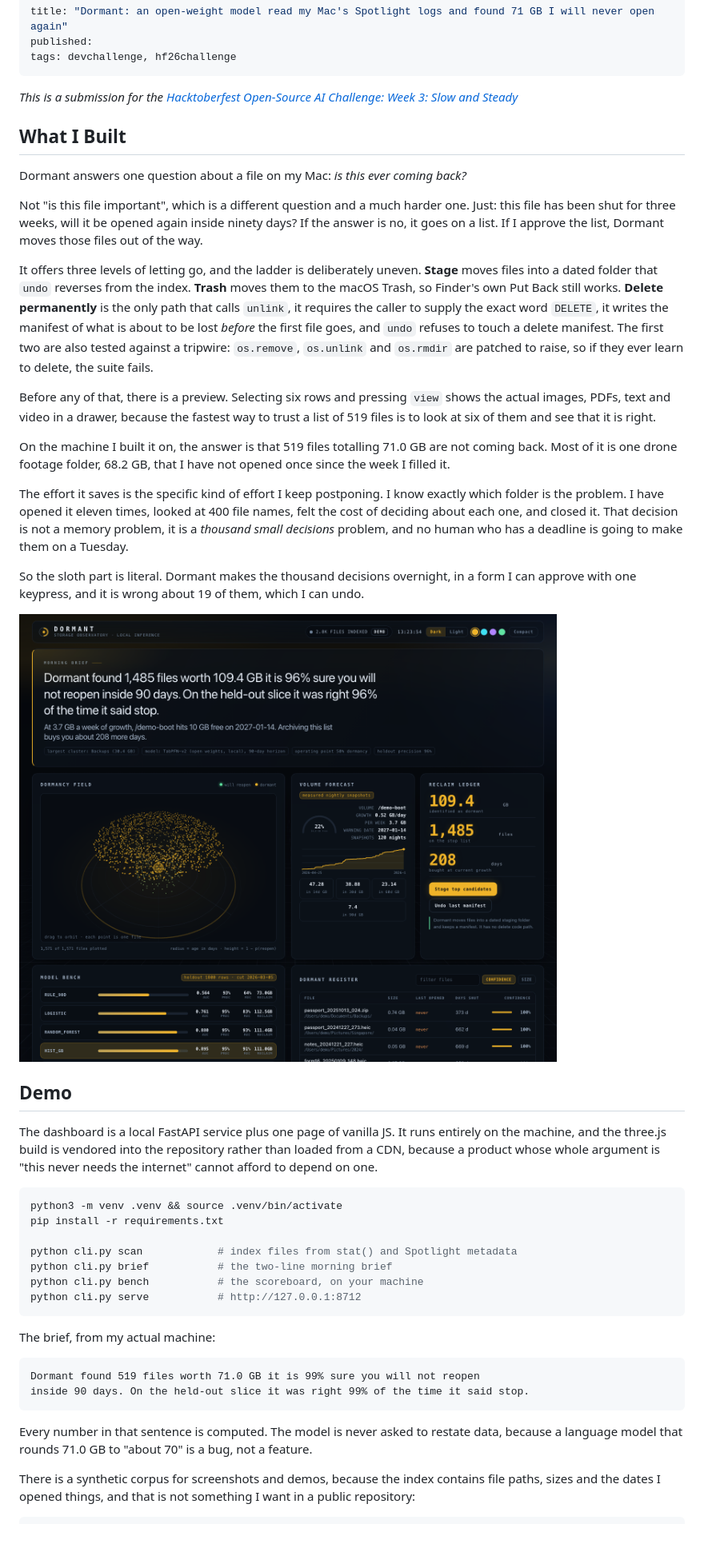
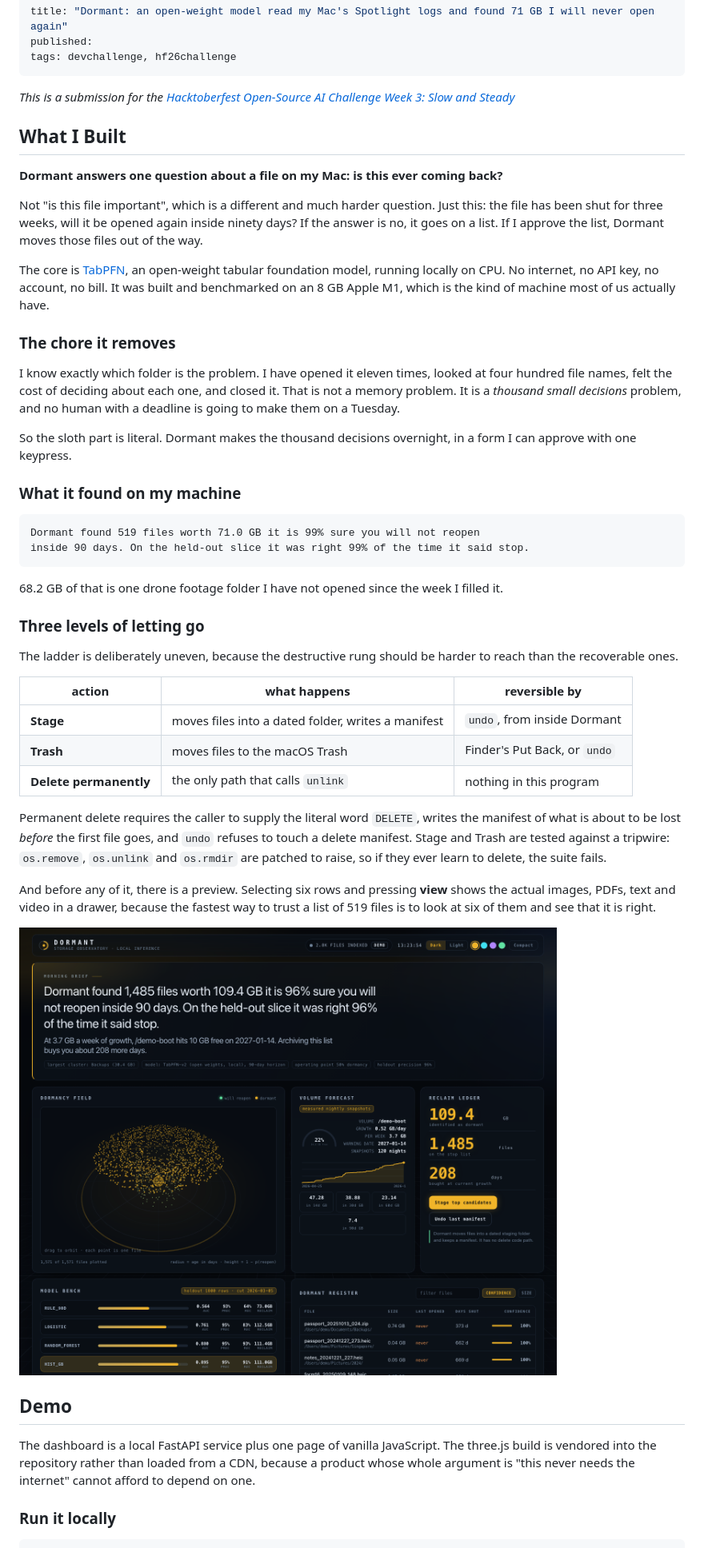
Before and after one commit to soumwadeep/Dormant, a Markdown page: SUBMISSION.md, the part around one of its changes. Shown at 80% size. Rendered like a GitHub page.

Commit message:
Restructure the submission post to the official template with navigable subsections

````diff
--- a/SUBMISSION.md
+++ b/SUBMISSION.md
@@ -4,49 +4,51 @@ published:
 tags: devchallenge, hf26challenge
 ---
 
-*This is a submission for the [Hacktoberfest Open-Source AI Challenge: Week 3: Slow and Steady](https://dev.to/challenges/hacktoberfest-week3-2026-10-19)*
+*This is a submission for the [Hacktoberfest Open-Source AI Challenge Week 3: Slow and Steady](https://dev.to/challenges/hacktoberfest-week3-2026-10-19)*
 
 ## What I Built
 
-Dormant answers one question about a file on my Mac: *is this ever coming back?*
+**Dormant answers one question about a file on my Mac: is this ever coming back?**
 
-Not "is this file important", which is a different question and a much harder one. Just: this file has been shut for three weeks, will it be opened again inside ninety days? If the answer is no, it goes on a list. If I approve the list, Dormant moves those files out of the way.
+Not "is this file important", which is a different and much harder question. Just this: the file has been shut for three weeks, will it be opened again inside ninety days? If the answer is no, it goes on a list. If I approve the list, Dormant moves those files out of the way.
 
-It offers three levels of letting go, and the ladder is deliberately uneven. **Stage** moves files into a dated folder that `undo` reverses from the index. **Trash** moves them to the macOS Trash, so Finder's own Put Back still works. **Delete permanently** is the only path that calls `unlink`, it requires the caller to supply the exact word `DELETE`, it writes the manifest of what is about to be lost *before* the first file goes, and `undo` refuses to touch a delete manifest. The first two are also tested against a tripwire: `os.remove`, `os.unlink` and `os.rmdir` are patched to raise, so if they ever learn to delete, the suite fails.
+The core is [TabPFN](https://github.com/PriorLabs/TabPFN), an open-weight tabular foundation model, running locally on CPU. No internet, no API key, no account, no bill. It was built and benchmarked on an 8 GB Apple M1, which is the kind of machine most of us actually have.
 
-Before any of that, there is a preview. Selecting six rows and pressing `view` shows the actual images, PDFs, text and video in a drawer, because the fastest way to trust a list of 519 files is to look at six of them and see that it is right.
+### The chore it removes
 
-On the machine I built it on, the answer is that 519 files totalling 71.0 GB are not coming back. Most of it is one drone footage folder, 68.2 GB, that I have not opened once since the week I filled it.
+I know exactly which folder is the problem. I have opened it eleven times, looked at four hundred file names, felt the cost of deciding about each one, and closed it. That is not a memory problem. It is a *thousand small decisions* problem, and no human with a deadline is going to make them on a Tuesday.
 
-The effort it saves is the specific kind of effort I keep postponing. I know exactly which folder is the problem. I have opened it eleven times, looked at 400 file names, felt the cost of deciding about each one, and closed it. That decision is not a memory problem, it is a *thousand small decisions* problem, and no human who has a deadline is going to make them on a Tuesday.
+So the sloth part is literal. Dormant makes the thousand decisions overnight, in a form I can approve with one keypress.
 
-So the sloth part is literal. Dormant makes the thousand decisions overnight, in a form I can approve with one keypress, and it is wrong about 19 of them, which I can undo.
-
-![The dormancy field](https://raw.githubusercontent.com/soumwadeep/Dormant/main/docs/screenshots/dormancy-field.png)
-
-## Demo
-
-The dashboard is a local FastAPI service plus one page of vanilla JS. It runs entirely on the machine, and the three.js build is vendored into the repository rather than loaded from a CDN, because a product whose whole argument is "this never needs the internet" cannot afford to depend on one.
-
-```bash
-python3 -m venv .venv && source .venv/bin/activate
-pip install -r requirements.txt
-
-python cli.py scan            # index files from stat() and Spotlight metadata
-python cli.py brief           # the two-line morning brief
-python cli.py bench           # the scoreboard, on your machine
-python cli.py serve           # http://127.0.0.1:8712
-```
-
-The brief, from my actual machine:
+### What it found on my machine
 
 ```
 Dormant found 519 files worth 71.0 GB it is 99% sure you will not reopen
 inside 90 days. On the held-out slice it was right 99% of the time it said stop.
 ```
 
-Every number in that sentence is computed. The model is never asked to restate data, because a language model that rounds 71.0 GB to "about 70" is a bug, not a feature.
+68.2 GB of that is one drone footage folder I have not opened since the week I filled it.
 
-There is a synthetic corpus for screenshots and demos, because the index contains file paths, sizes and the dates I opened things, and that is not something I want in a public repository:
+### Three levels of letting go
+
+The ladder is deliberately uneven, because the destructive rung should be harder to reach than the recoverable ones.
+
+| action | what happens | reversible by |
+|---|---|---|
+| **Stage** | moves files into a dated folder, writes a manifest | `undo`, from inside Dormant |
+| **Trash** | moves files to the macOS Trash | Finder's Put Back, or `undo` |
+| **Delete permanently** | the only path that calls `unlink` | nothing in this program |
+
+Permanent delete requires the caller to supply the literal word `DELETE`, writes the manifest of what is about to be lost *before* the first file goes, and `undo` refuses to touch a delete manifest. Stage and Trash are tested against a tripwire: `os.remove`, `os.unlink` and `os.rmdir` are patched to raise, so if they ever learn to delete, the suite fails.
+
+And before any of it, there is a preview. Selecting six rows and pressing **view** shows the actual images, PDFs, text and video in a drawer, because the fastest way to trust a list of 519 files is to look at six of them and see that it is right.
+
+![The dormancy field](https://raw.githubusercontent.com/soumwadeep/Dormant/main/docs/screenshots/dormancy-field.png)
+
+## Demo
+
+The dashboard is a local FastAPI service plus one page of vanilla JavaScript. The three.js build is vendored into the repository rather than loaded from a CDN, because a product whose whole argument is "this never needs the internet" cannot afford to depend on one.
+
+### Run it locally
 
 ```bash
````
Also changed, not shown: other parts of SUBMISSION.md (+117 -32 lines).
